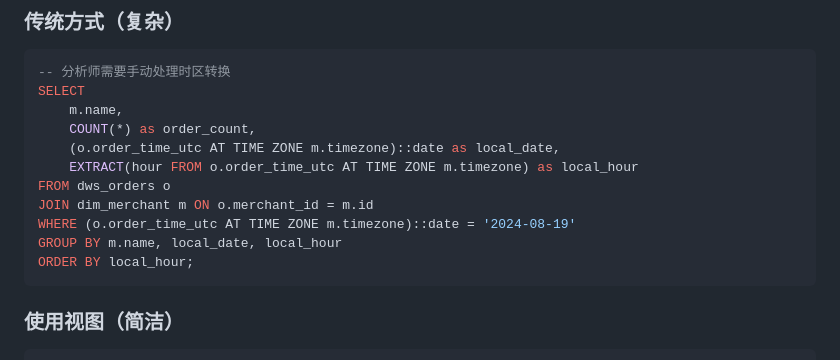
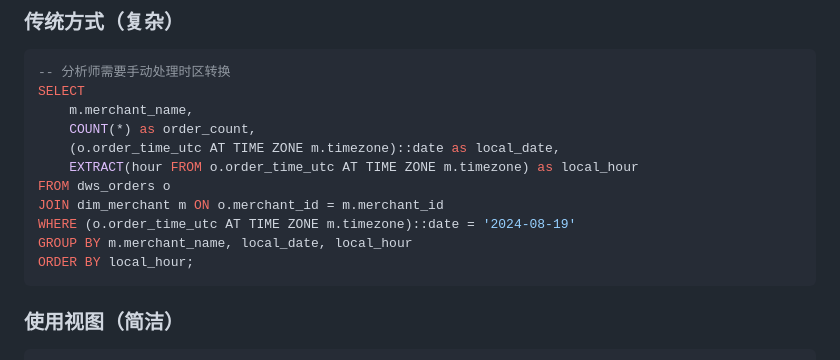
Before and after one commit to sd1114820/SAASview, a Markdown page: README.md, the part around the change printed below. GitHub-like rendering.

````diff
--- a/README.md
+++ b/README.md
@@ -200,14 +227,14 @@ JOIN dim_merchant m ON o.merchant_id = m.id;
 ```sql
 -- 分析师需要手动处理时区转换
 SELECT
-    m.name,
+    m.merchant_name,
     COUNT(*) as order_count,
     (o.order_time_utc AT TIME ZONE m.timezone)::date as local_date,
     EXTRACT(hour FROM o.order_time_utc AT TIME ZONE m.timezone) as local_hour
 FROM dws_orders o
-JOIN dim_merchant m ON o.merchant_id = m.id
+JOIN dim_merchant m ON o.merchant_id = m.merchant_id
 WHERE (o.order_time_utc AT TIME ZONE m.timezone)::date = '2024-08-19'
-GROUP BY m.name, local_date, local_hour
+GROUP BY m.merchant_name, local_date, local_hour
 ORDER BY local_hour;
 ```
 
````
Also changed, not shown: other parts of README.md (+59 -32 lines).
